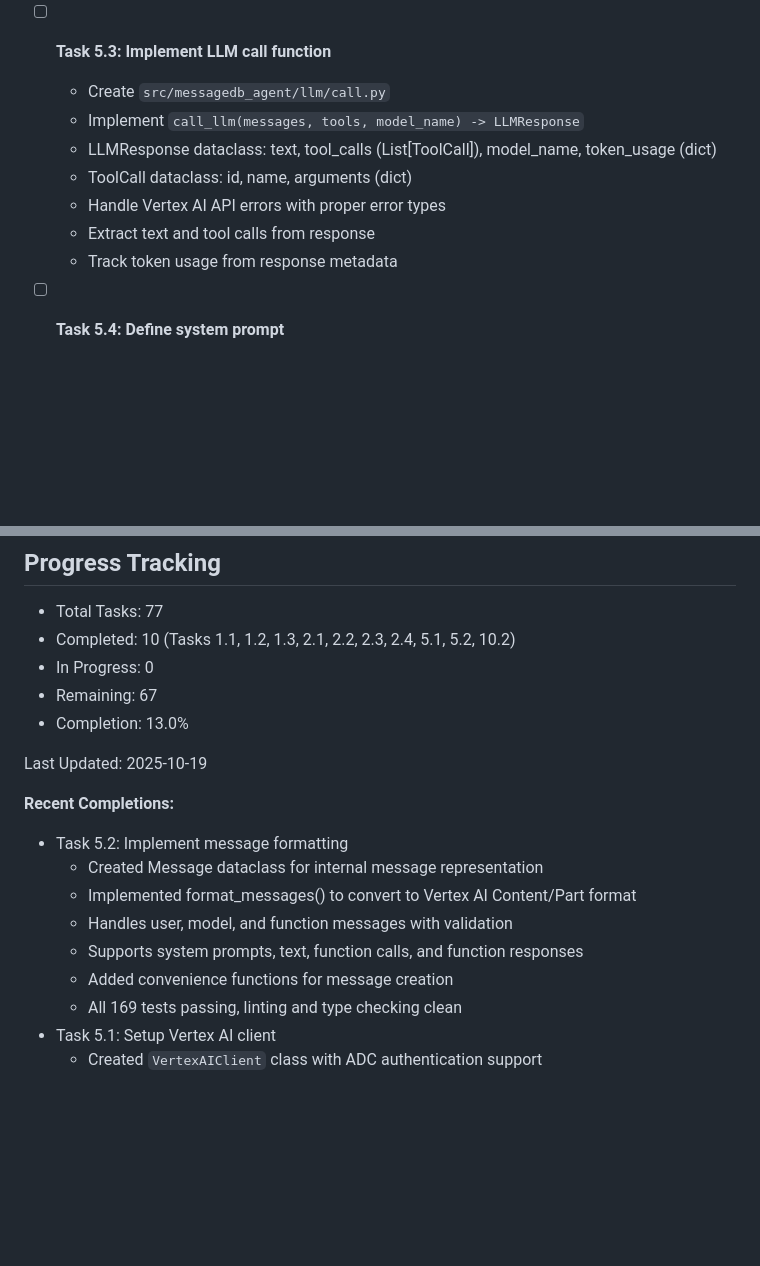
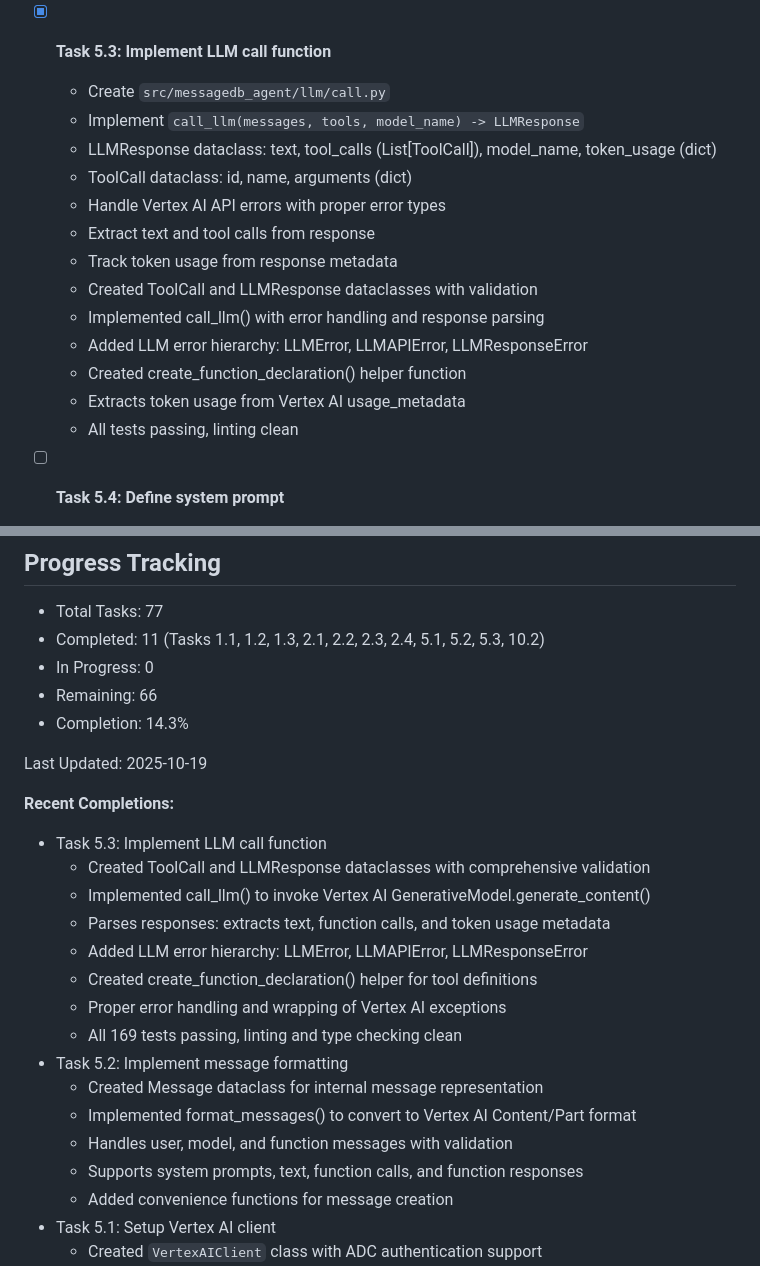
Before and after one commit to zcox/messagedb-agent, a Markdown page: tasks.md, 2 parts joined by grey strips. Rendered like a GitHub page; blank space fills up the shorter version.

Commit message:
Update tasks.md with Task 5.3 completion
🤖 Generated with [Claude Code](https://claude.com/claude-code)

Co-Authored-By: Claude <noreply@anthropic.com>

```diff
--- a/tasks.md
+++ b/tasks.md
@@ -177,7 +177,7 @@ This document tracks the implementation tasks for the Event-Sourced Agent System
   - Comprehensive validation and error handling
   - All tests passing, linting clean
 
-- [ ] **Task 5.3: Implement LLM call function**
+- [x] **Task 5.3: Implement LLM call function**
   - Create `src/messagedb_agent/llm/call.py`
   - Implement `call_llm(messages, tools, model_name) -> LLMResponse`
   - LLMResponse dataclass: text, tool_calls (List[ToolCall]), model_name, token_usage (dict)
@@ -185,6 +185,12 @@ This document tracks the implementation tasks for the Event-Sourced Agent System
   - Handle Vertex AI API errors with proper error types
   - Extract text and tool calls from response
   - Track token usage from response metadata
+  - Created ToolCall and LLMResponse dataclasses with validation
+  - Implemented call_llm() with error handling and response parsing
+  - Added LLM error hierarchy: LLMError, LLMAPIError, LLMResponseError
+  - Created create_function_declaration() helper function
+  - Extracts token usage from Vertex AI usage_metadata
+  - All tests passing, linting clean
 
 - [ ] **Task 5.4: Define system prompt**
   - Create `src/messagedb_agent/llm/prompts.py`
@@ -592,21 +598,28 @@ Recommended implementation order for complete system:
 ## Progress Tracking
 
 - Total Tasks: 77
-- Completed: 10 (Tasks 1.1, 1.2, 1.3, 2.1, 2.2, 2.3, 2.4, 5.1, 5.2, 10.2)
+- Completed: 11 (Tasks 1.1, 1.2, 1.3, 2.1, 2.2, 2.3, 2.4, 5.1, 5.2, 5.3, 10.2)
 - In Progress: 0
-- Remaining: 67
-- Completion: 13.0%
+- Remaining: 66
+- Completion: 14.3%
 
 Last Updated: 2025-10-19
 
 **Recent Completions:**
+- Task 5.3: Implement LLM call function
+  - Created ToolCall and LLMResponse dataclasses with comprehensive validation
+  - Implemented call_llm() to invoke Vertex AI GenerativeModel.generate_content()
+  - Parses responses: extracts text, function calls, and token usage metadata
+  - Added LLM error hierarchy: LLMError, LLMAPIError, LLMResponseError
+  - Created create_function_declaration() helper for tool definitions
+  - Proper error handling and wrapping of Vertex AI exceptions
+  - All 169 tests passing, linting and type checking clean
 - Task 5.2: Implement message formatting
   - Created Message dataclass for internal message representation
   - Implemented format_messages() to convert to Vertex AI Content/Part format
   - Handles user, model, and function messages with validation
   - Supports system prompts, text, function calls, and function responses
   - Added convenience functions for message creation
-  - All 169 tests passing, linting and type checking clean
 - Task 5.1: Setup Vertex AI client
   - Created `VertexAIClient` class with ADC authentication support
   - Supports both Gemini and Claude models via Vertex AI API
```
